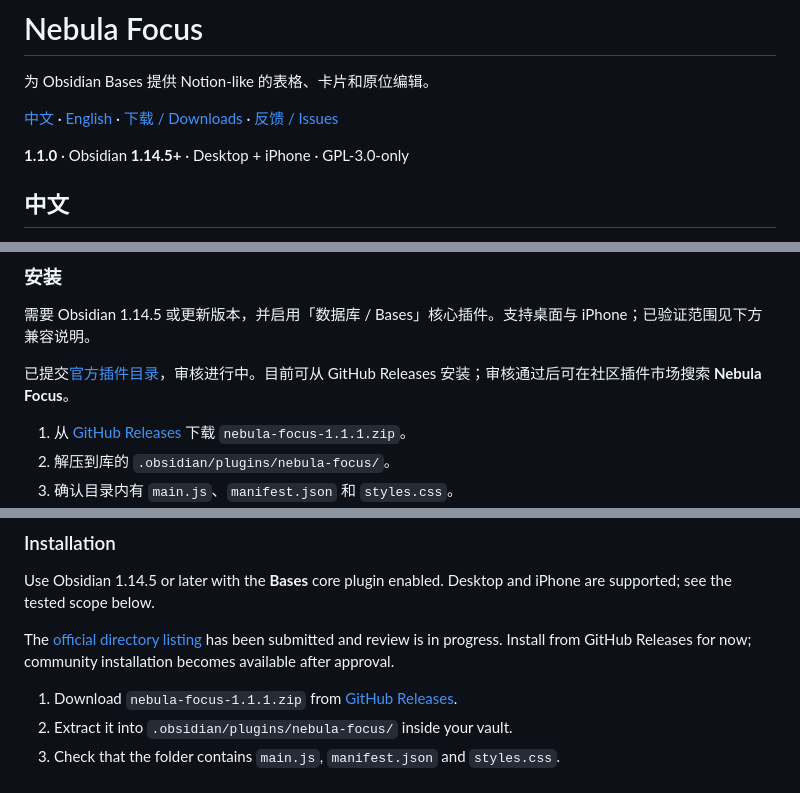
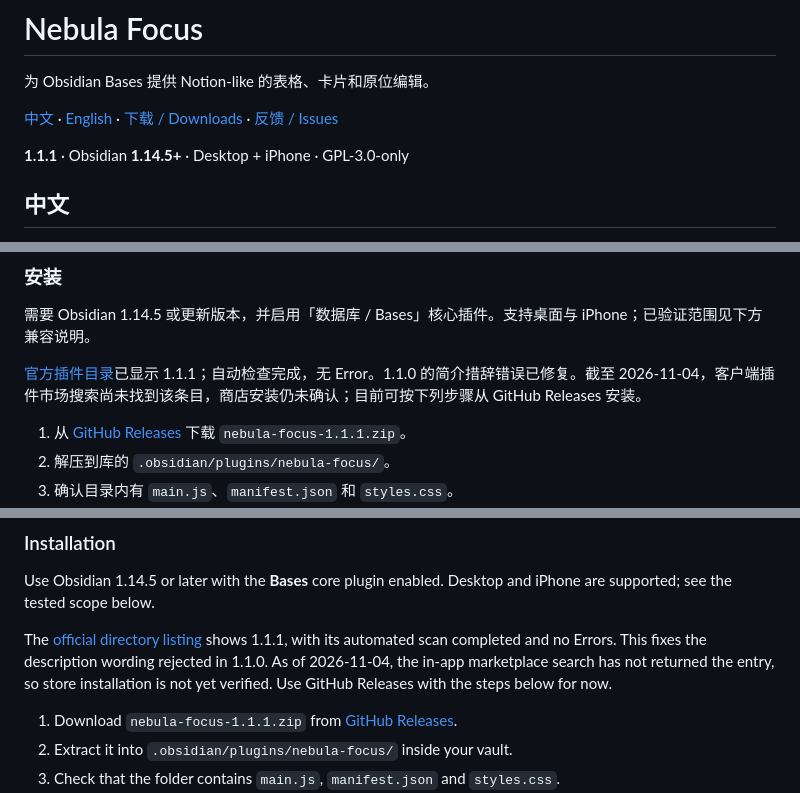
Before and after one commit to AnthemZhou/Nebula_Focus, a Markdown page: README.md, 3 parts joined by grey strips. GitHub-like rendering.

Commit message:
Document resolved directory review and marketplace verification status

```diff
--- a/README.md
+++ b/README.md
@@ -4,7 +4,7 @@
 
 [中文](#中文) · [English](#english) · [下载 / Downloads](https://github.com/AnthemZhou/Nebula_Focus/releases) · [反馈 / Issues](https://github.com/AnthemZhou/Nebula_Focus/issues)
 
-**1.1.0** · Obsidian **1.14.5+** · Desktop + iPhone · GPL-3.0-only
+**1.1.1** · Obsidian **1.14.5+** · Desktop + iPhone · GPL-3.0-only
 
 ## 中文
 
@@ -26,7 +26,7 @@ Nebula Focus 为 Obsidian 原生数据库（Bases）提供 Notion-like 的阅读
 
 需要 Obsidian 1.14.5 或更新版本，并启用「数据库 / Bases」核心插件。支持桌面与 iPhone；已验证范围见下方兼容说明。
 
-已提交[官方插件目录](https://community.obsidian.md/plugins/nebula-focus)，审核进行中。目前可从 GitHub Releases 安装；审核通过后可在社区插件市场搜索 **Nebula Focus**。
+[官方插件目录](https://community.obsidian.md/plugins/nebula-focus)已显示 1.1.1；自动检查完成，无 Error。1.1.0 的简介措辞错误已修复。截至 2026-11-04，客户端插件市场搜索尚未找到该条目，商店安装仍未确认；目前可按下列步骤从 GitHub Releases 安装。
 
 1. 从 [GitHub Releases](https://github.com/AnthemZhou/Nebula_Focus/releases) 下载 `nebula-focus-1.1.1.zip`。
 2. 解压到库的 `.obsidian/plugins/nebula-focus/`。
@@ -133,7 +133,7 @@ It works with content already organized as Markdown and native Bases. After a No
 
 Use Obsidian 1.14.5 or later with the **Bases** core plugin enabled. Desktop and iPhone are supported; see the tested scope below.
 
-The [official directory listing](https://community.obsidian.md/plugins/nebula-focus) has been submitted and review is in progress. Install from GitHub Releases for now; community installation becomes available after approval.
+The [official directory listing](https://community.obsidian.md/plugins/nebula-focus) shows 1.1.1, with its automated scan completed and no Errors. This fixes the description wording rejected in 1.1.0. As of 2026-11-04, the in-app marketplace search has not returned the entry, so store installation is not yet verified. Use GitHub Releases with the steps below for now.
 
 1. Download `nebula-focus-1.1.1.zip` from [GitHub Releases](https://github.com/AnthemZhou/Nebula_Focus/releases).
 2. Extract it into `.obsidian/plugins/nebula-focus/` inside your vault.
```
Also changed, not shown: docs/TESTING.md (+9 -9 lines), docs/mobile-testing.md (+11 -11 lines).
